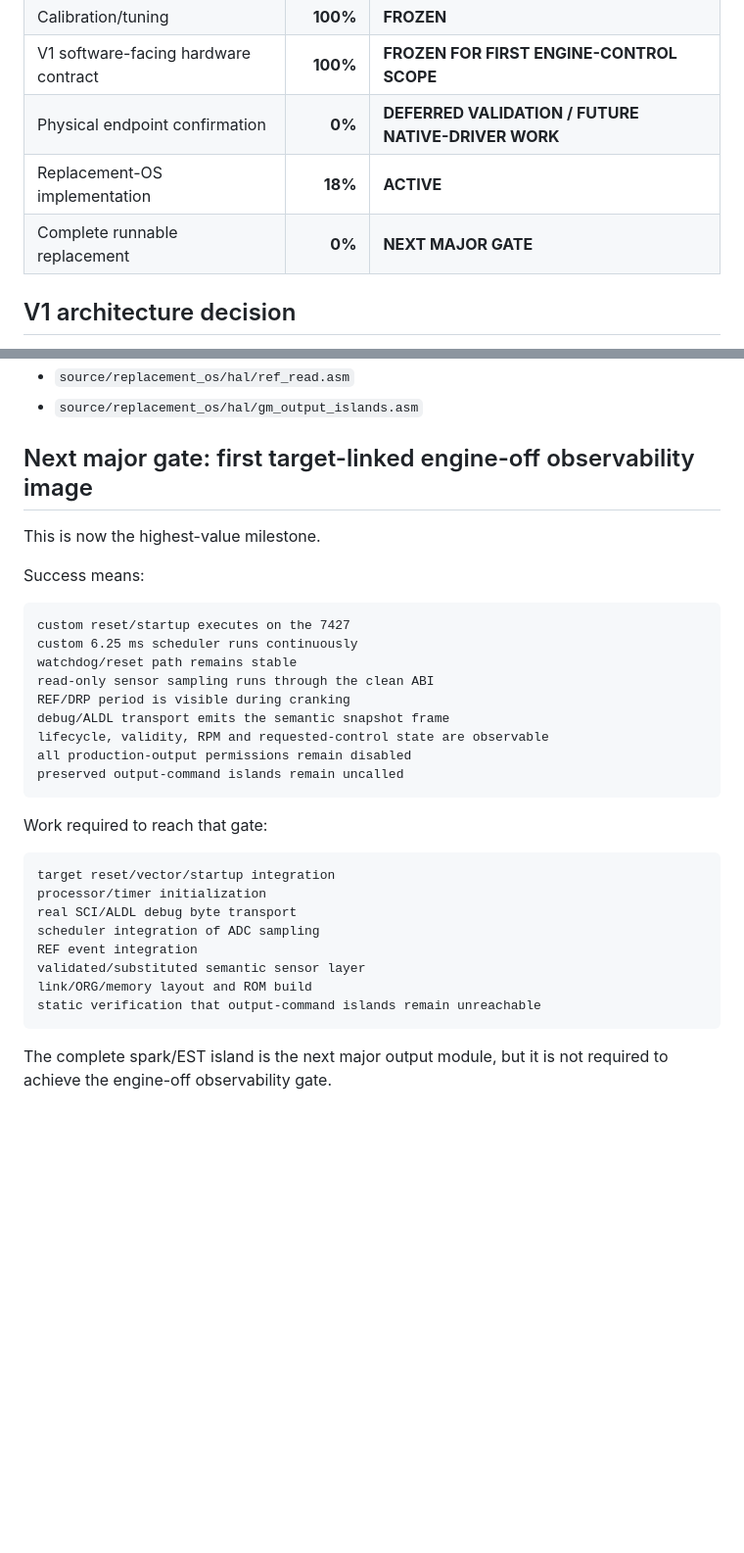
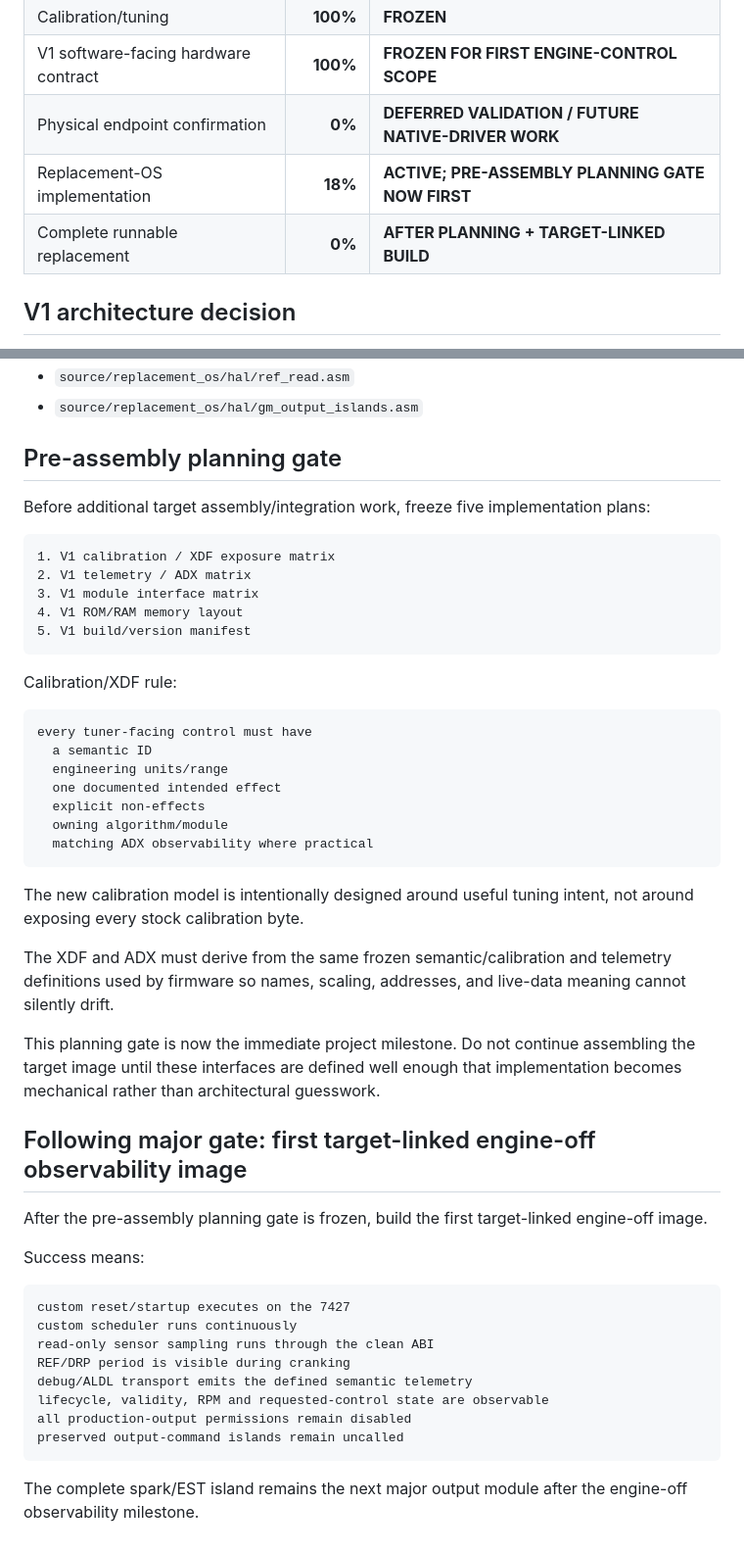
Before and after one commit to snow663/7427HWContract, a Markdown page: docs/closeout/7427_COMPLETION_STATUS.md, 2 parts joined by grey strips. Shown at 98% size. Drawn GitHub-style; blank space fills up the shorter version.

Commit message:
Insert pre-assembly planning gate

````diff
--- a/docs/closeout/7427_COMPLETION_STATUS.md
+++ b/docs/closeout/7427_COMPLETION_STATUS.md
@@ -21,8 +21,8 @@ SHA-256: 6188975246cf0042979f3a1694e3d43a2985a1452e7547a3b9e8a66d10e65004
 | Calibration/tuning | **100%** | **FROZEN** |
 | V1 software-facing hardware contract | **100%** | **FROZEN FOR FIRST ENGINE-CONTROL SCOPE** |
 | Physical endpoint confirmation | **0%** | **DEFERRED VALIDATION / FUTURE NATIVE-DRIVER WORK** |
-| Replacement-OS implementation | **18%** | **ACTIVE** |
-| Complete runnable replacement | **0%** | **NEXT MAJOR GATE** |
+| Replacement-OS implementation | **18%** | **ACTIVE; PRE-ASSEMBLY PLANNING GATE NOW FIRST** |
+| Complete runnable replacement | **0%** | **AFTER PLANNING + TARGET-LINKED BUILD** |
 
 ## V1 architecture decision
 
@@ -81,35 +81,51 @@ Important files:
 - `source/replacement_os/hal/ref_read.asm`
 - `source/replacement_os/hal/gm_output_islands.asm`
 
-## Next major gate: first target-linked engine-off observability image
+## Pre-assembly planning gate
 
-This is now the highest-value milestone.
+Before additional target assembly/integration work, freeze five implementation plans:
+
+```text
+1. V1 calibration / XDF exposure matrix
+2. V1 telemetry / ADX matrix
+3. V1 module interface matrix
+4. V1 ROM/RAM memory layout
+5. V1 build/version manifest
+```
+
+Calibration/XDF rule:
+
+```text
+every tuner-facing control must have
+  a semantic ID
+  engineering units/range
+  one documented intended effect
+  explicit non-effects
+  owning algorithm/module
+  matching ADX observability where practical
+```
+
+The new calibration model is intentionally designed around useful tuning intent, not around exposing every stock calibration byte.
+
+The XDF and ADX must derive from the same frozen semantic/calibration and telemetry definitions used by firmware so names, scaling, addresses, and live-data meaning cannot silently drift.
+
+This planning gate is now the immediate project milestone. Do not continue assembling the target image until these interfaces are defined well enough that implementation becomes mechanical rather than architectural guesswork.
+
+## Following major gate: first target-linked engine-off observability image
+
+After the pre-assembly planning gate is frozen, build the first target-linked engine-off image.
 
 Success means:
 
 ```text
 custom reset/startup executes on the 7427
-custom 6.25 ms scheduler runs continuously
-watchdog/reset path remains stable
+custom scheduler runs continuously
 read-only sensor sampling runs through the clean ABI
 REF/DRP period is visible during cranking
-debug/ALDL transport emits the semantic snapshot frame
+debug/ALDL transport emits the defined semantic telemetry
 lifecycle, validity, RPM and requested-control state are observable
 all production-output permissions remain disabled
 preserved output-command islands remain uncalled
 ```
 
-Work required to reach that gate:
-
-```text
-target reset/vector/startup integration
-processor/timer initialization
-real SCI/ALDL debug byte transport
-scheduler integration of ADC sampling
-REF event integration
-validated/substituted semantic sensor layer
-link/ORG/memory layout and ROM build
-static verification that output-command islands remain unreachable
-```
-
-The complete spark/EST island is the next major output module, but it is not required to achieve the engine-off observability gate.
+The complete spark/EST island remains the next major output module after the engine-off observability milestone.
````
